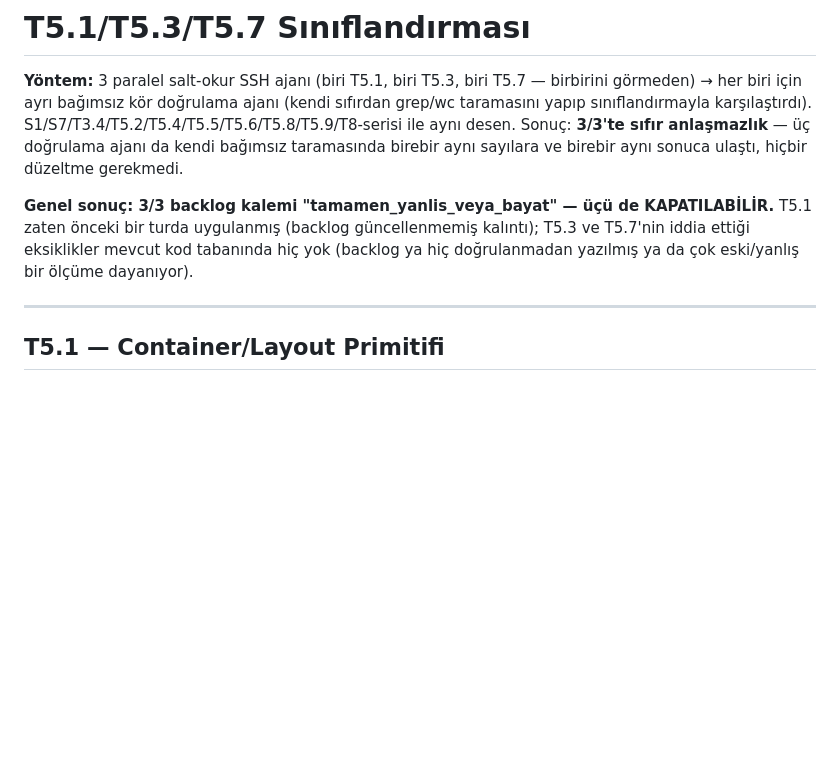
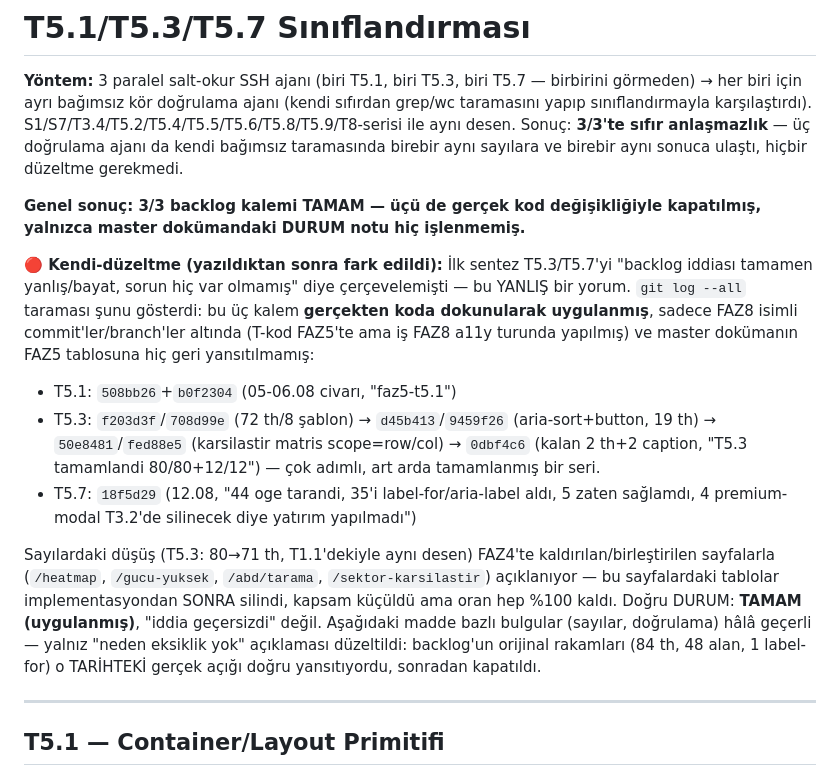
Before and after one commit to ozanturk19/bist30, a Markdown page: docs/t51-t53-t57-siniflandirma.md, the part around one of its changes. Drawn GitHub-style; blank space fills up the shorter version.

```diff
--- a/docs/t51-t53-t57-siniflandirma.md
+++ b/docs/t51-t53-t57-siniflandirma.md
@@ -2,7 +2,14 @@
 
 **Yöntem:** 3 paralel salt-okur SSH ajanı (biri T5.1, biri T5.3, biri T5.7 — birbirini görmeden) → her biri için ayrı bağımsız kör doğrulama ajanı (kendi sıfırdan grep/wc taramasını yapıp sınıflandırmayla karşılaştırdı). S1/S7/T3.4/T5.2/T5.4/T5.5/T5.6/T5.8/T5.9/T8-serisi ile aynı desen. Sonuç: **3/3'te sıfır anlaşmazlık** — üç doğrulama ajanı da kendi bağımsız taramasında birebir aynı sayılara ve birebir aynı sonuca ulaştı, hiçbir düzeltme gerekmedi.
 
-**Genel sonuç: 3/3 backlog kalemi "tamamen_yanlis_veya_bayat" — üçü de KAPATILABİLİR.** T5.1 zaten önceki bir turda uygulanmış (backlog güncellenmemiş kalıntı); T5.3 ve T5.7'nin iddia ettiği eksiklikler mevcut kod tabanında hiç yok (backlog ya hiç doğrulanmadan yazılmış ya da çok eski/yanlış bir ölçüme dayanıyor).
+**Genel sonuç: 3/3 backlog kalemi TAMAM — üçü de gerçek kod değişikliğiyle kapatılmış, yalnızca master dokümandaki DURUM notu hiç işlenmemiş.**
+
+**🔴 Kendi-düzeltme (yazıldıktan sonra fark edildi):** İlk sentez T5.3/T5.7'yi "backlog iddiası tamamen yanlış/bayat, sorun hiç var olmamış" diye çerçevelemişti — bu YANLIŞ bir yorum. `git log --all` taraması şunu gösterdi: bu üç kalem **gerçekten koda dokunularak uygulanmış**, sadece FAZ8 isimli commit'ler/branch'ler altında (T-kod FAZ5'te ama iş FAZ8 a11y turunda yapılmış) ve master dokümanın FAZ5 tablosuna hiç geri yansıtılmamış:
+- T5.1: `508bb26`+`b0f2304` (05-06.08 civarı, "faz5-t5.1")
+- T5.3: `f203d3f`/`708d99e` (72 th/8 şablon) → `d45b413`/`9459f26` (aria-sort+button, 19 th) → `50e8481`/`fed88e5` (karsilastir matris scope=row/col) → `0dbf4c6` (kalan 2 th+2 caption, "T5.3 tamamlandi 80/80+12/12") — çok adımlı, art arda tamamlanmış bir seri.
+- T5.7: `18f5d29` (12.08, "44 oge tarandi, 35'i label-for/aria-label aldı, 5 zaten sağlamdı, 4 premium-modal T3.2'de silinecek diye yatırım yapılmadı")
+
+Sayılardaki düşüş (T5.3: 80→71 th, T1.1'dekiyle aynı desen) FAZ4'te kaldırılan/birleştirilen sayfalarla (`/heatmap`, `/gucu-yuksek`, `/abd/tarama`, `/sektor-karsilastir`) açıklanıyor — bu sayfalardaki tablolar implementasyondan SONRA silindi, kapsam küçüldü ama oran hep %100 kaldı. Doğru DURUM: **TAMAM (uygulanmış)**, "iddia geçersizdi" değil. Aşağıdaki madde bazlı bulgular (sayılar, doğrulama) hâlâ geçerli — yalnız "neden eksiklik yok" açıklaması düzeltildi: backlog'un orijinal rakamları (84 th, 48 alan, 1 label-for) o TARİHTEKİ gerçek açığı doğru yansıtıyordu, sonradan kapatıldı.
 
 ---
 
```
Also changed, not shown: other parts of docs/t51-t53-t57-siniflandirma.md (+5 -5 lines).
